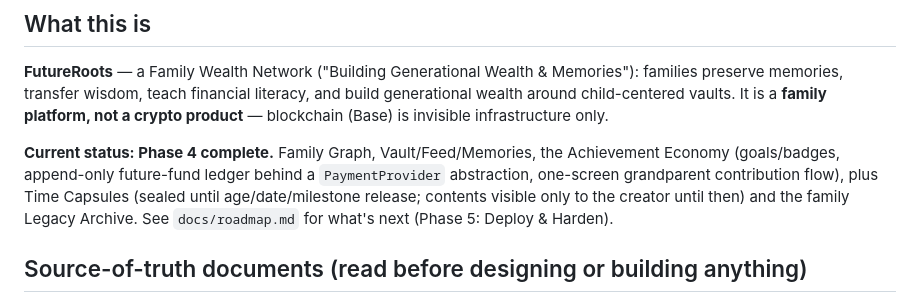
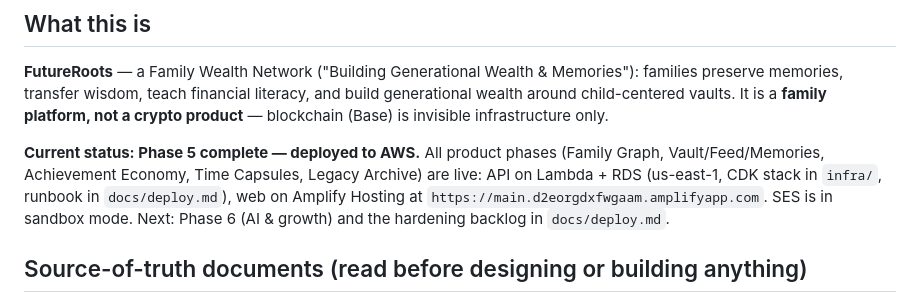
Before and after one commit to HodlerSpot/familyroots, a Markdown page: CLAUDE.md, the part around the change. Rendered like a GitHub page.

```diff
--- a/CLAUDE.md
+++ b/CLAUDE.md
@@ -6,7 +6,7 @@ This file provides guidance to Claude Code (claude.ai/code) when working with co
 
 **FutureRoots** — a Family Wealth Network ("Building Generational Wealth & Memories"): families preserve memories, transfer wisdom, teach financial literacy, and build generational wealth around child-centered vaults. It is a **family platform, not a crypto product** — blockchain (Base) is invisible infrastructure only.
 
-**Current status: Phase 4 complete.** Family Graph, Vault/Feed/Memories, the Achievement Economy (goals/badges, append-only future-fund ledger behind a `PaymentProvider` abstraction, one-screen grandparent contribution flow), plus Time Capsules (sealed until age/date/milestone release; contents visible only to the creator until then) and the family Legacy Archive. See `docs/roadmap.md` for what's next (Phase 5: Deploy & Harden).
+**Current status: Phase 5 complete — deployed to AWS.** All product phases (Family Graph, Vault/Feed/Memories, Achievement Economy, Time Capsules, Legacy Archive) are live: API on Lambda + RDS (us-east-1, CDK stack in `infra/`, runbook in `docs/deploy.md`), web on Amplify Hosting at `https://main.d2eorgdxfwgaam.amplifyapp.com`. SES is in sandbox mode. Next: Phase 6 (AI & growth) and the hardening backlog in `docs/deploy.md`.
 
 ## Source-of-truth documents (read before designing or building anything)
 
```
Also changed, not shown: docs/roadmap.md (+8 -5 lines).
